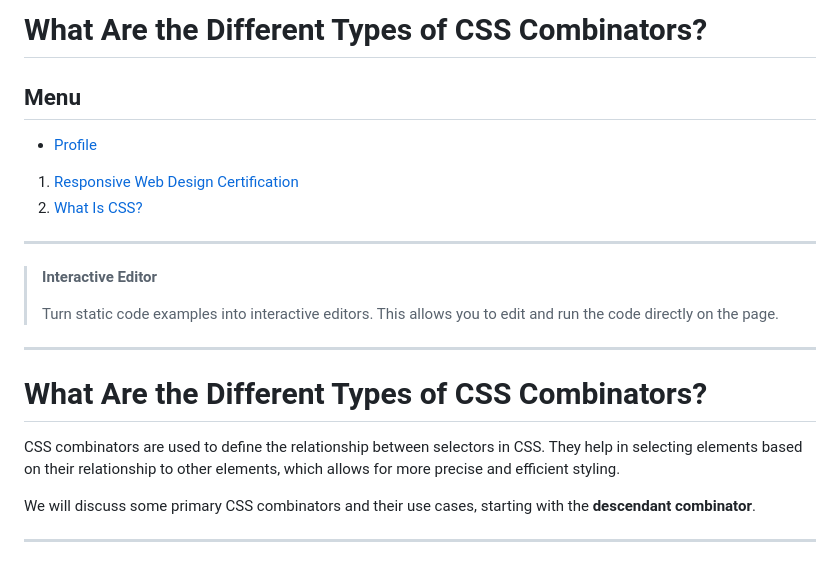
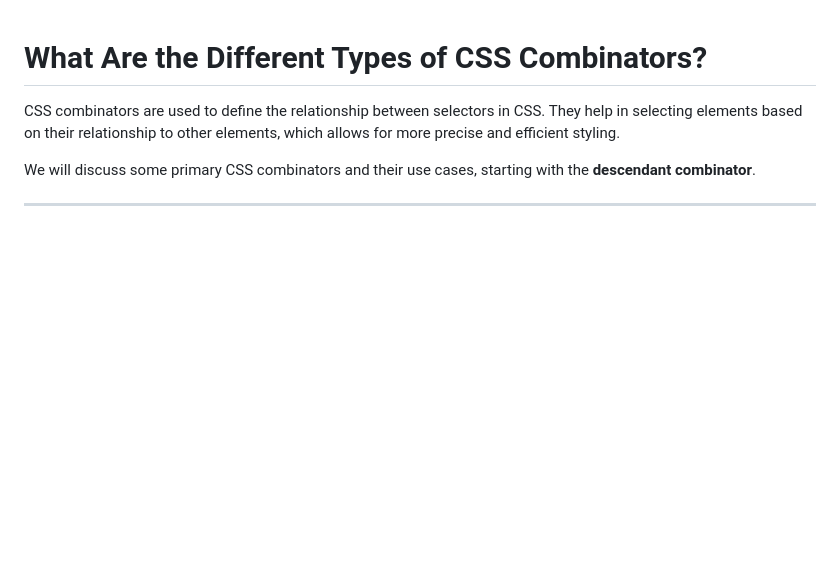
Before and after one commit to Webcr4ft/CSS-Full-Guide, a Markdown page: CSS Basics/What is CSS /CSS-Combinators.md, the part around the change. GitHub-like rendering; blank space fills up the shorter version.

```diff
--- a/CSS Basics/What is CSS /CSS-Combinators.md
+++ b/CSS Basics/What is CSS /CSS-Combinators.md
@@ -1,20 +1,3 @@
-# What Are the Different Types of CSS Combinators?
-
-## Menu
-
-* [Profile](https://www.freecodecamp.org/fcc-97789204-3ba2-43ce-8a4c-c9766d107c7b)
-
-1. [Responsive Web Design Certification](https://www.freecodecamp.org/learn/responsive-web-design-v9)
-2. [What Is CSS?](https://www.freecodecamp.org/learn/responsive-web-design-v9/#lecture-what-is-css)
-
----
-
-> **Interactive Editor**
->
-> Turn static code examples into interactive editors. This allows you to edit and run the code directly on the page.
-
----
-
 # What Are the Different Types of CSS Combinators?
 
 CSS combinators are used to define the relationship between selectors in CSS. They help in selecting elements based on their relationship to other elements, which allows for more precise and efficient styling.
```
